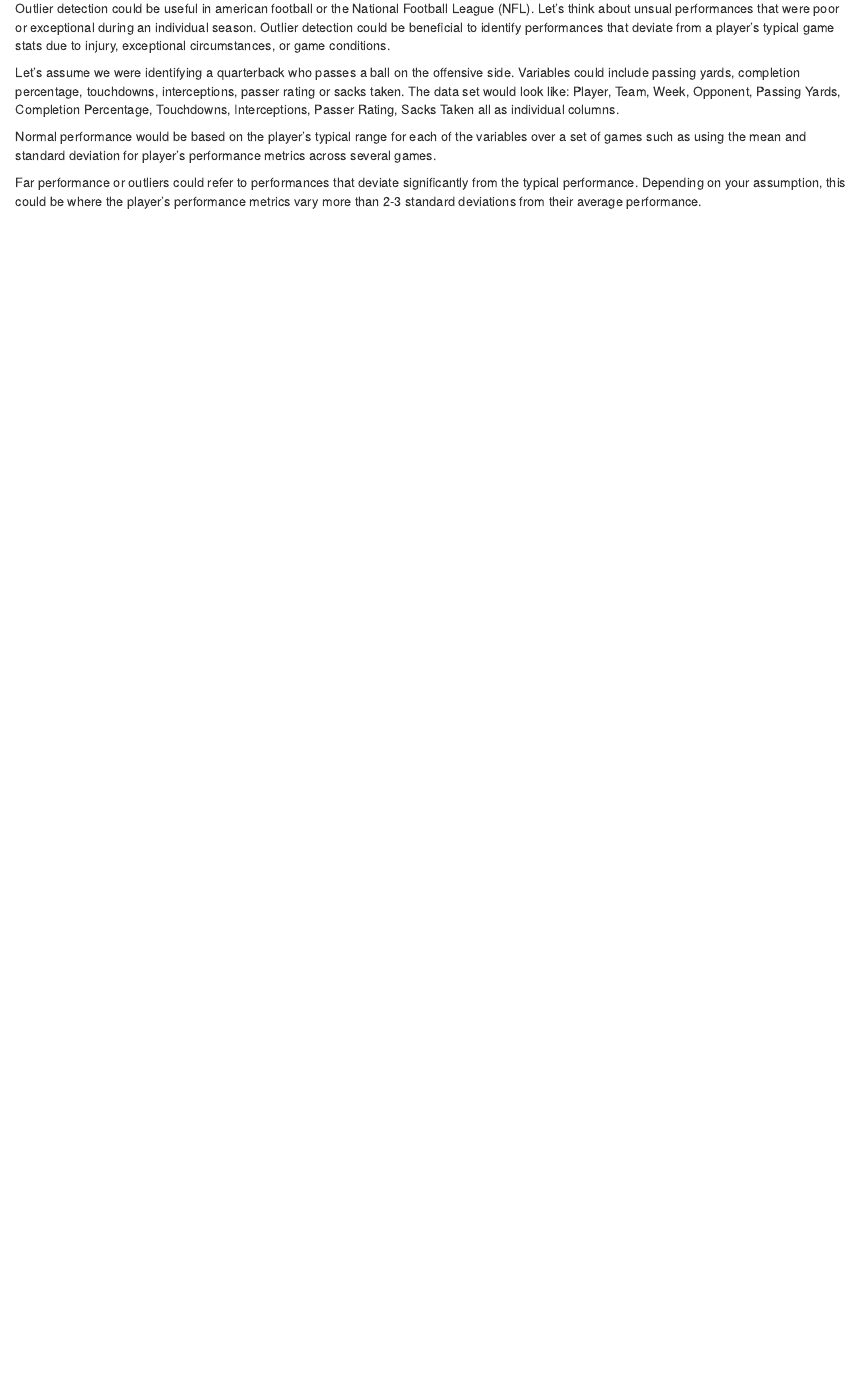
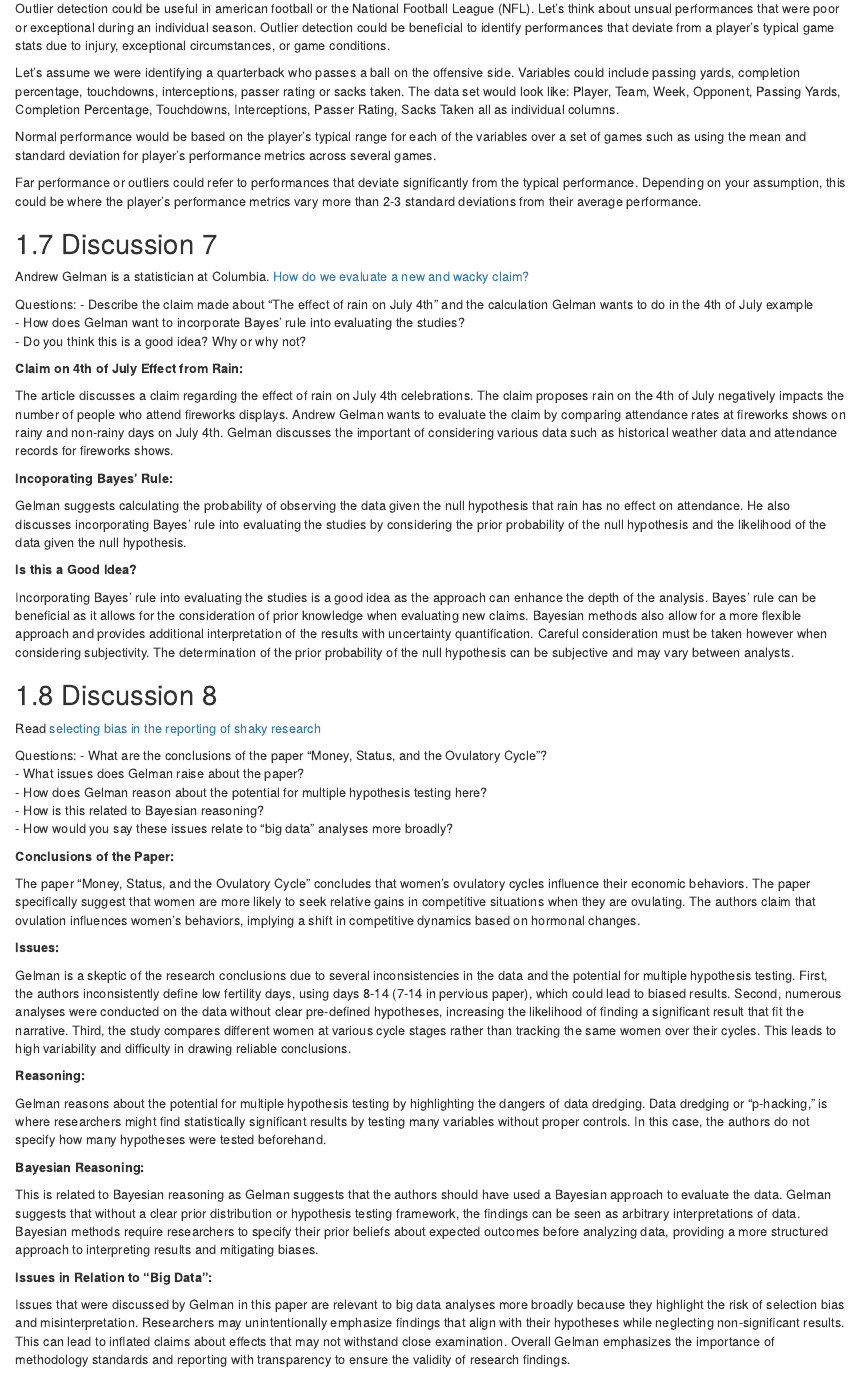
Before and after one commit to nolmacdonald/INTA6450, an R Markdown document (docs/appendix-a-discussions.Rmd): the page in a window 1100 px wide, from 3200 px down. Rendered offline with R 4.5, knitr and Pandoc, with nearby package versions; drawn as R Markdown's standard HTML page in place of the format the file asks for.

Commit message:
End of class

```diff
--- a/docs/appendix-a-discussions.Rmd
+++ b/docs/appendix-a-discussions.Rmd
@@ -241,3 +241,82 @@ Player, Team, Week, Opponent, Passing Yards, Completion Percentage, Touchdowns,
 Normal performance would be based on the player's typical range for each of the variables over a set of games such as using the mean and standard deviation for player's performance metrics across several games.
 
 Far performance or outliers could refer to performances that deviate significantly from the typical performance. Depending on your assumption, this could be where the player's performance metrics vary more than 2-3 standard deviations from their average performance.
+
+## Discussion 7
+
+Andrew Gelman is a statistician at Columbia.
+[How do we evaluate a new and wacky claim?](https://statmodeling.stat.columbia.edu/2011/07/11/how_do_we_evalu/)
+
+Questions:
+- Describe the claim made about "The effect of rain on July 4th" and the calculation Gelman wants to do in the 4th of July example
+- How does Gelman want to incorporate Bayes’ rule into evaluating the studies?
+- Do you think this is a good idea? Why or why not?
+
+__Claim on 4th of July Effect from Rain:__
+
+The article discusses a claim regarding the effect of rain on July 4th celebrations.
+The claim proposes rain on the 4th of July negatively impacts the number of people who attend fireworks displays.
+Andrew Gelman wants to evaluate the claim by comparing attendance rates at fireworks shows on rainy and non-rainy days on July 4th.
+Gelman discusses the important of considering various data such as historical weather data and attendance records for fireworks shows.
+
+__Incoporating Bayes' Rule:__
+
+Gelman suggests calculating the probability of observing the data given the null hypothesis that rain has no effect on attendance.
+He also discusses incorporating Bayes' rule into evaluating the studies by considering the prior probability of the null hypothesis
+and the likelihood of the data given the null hypothesis.
+
+__Is this a Good Idea?__
+
+Incorporating Bayes' rule into evaluating the studies is a good idea as the approach can enhance the depth of the analysis.
+Bayes' rule can be beneficial as it allows for the consideration of prior knowledge when evaluating new claims.
+Bayesian methods also allow for a more flexible approach and provides additional interpretation of the results with uncertainty quantification.
+Careful consideration must be taken however when considering subjectivity.
+The determination of the prior probability of the null hypothesis can be subjective and may vary between analysts.
+
+
+## Discussion 8
+
+Read [selecting bias in the reporting of shaky research](https://statmodeling.stat.columbia.edu/2014/03/07/selection-bias-reporting-shaky-research/)
+
+Questions:
+- What are the conclusions of the paper "Money, Status, and the Ovulatory Cycle"?
+- What issues does Gelman raise about the paper?
+- How does Gelman reason about the potential for multiple hypothesis testing here?
+- How is this related to Bayesian reasoning?
+- How would you say these issues relate to “big data” analyses more broadly?
+
+__Conclusions of the Paper:__
+
+The paper "Money, Status, and the Ovulatory Cycle" concludes that women's ovulatory cycles influence their economic behaviors.
+The paper specifically suggest that women are more likely to seek relative gains in competitive situations when they are ovulating.
+The authors claim that ovulation influences women's behaviors, implying a shift in competitive dynamics based on hormonal changes.
+
+__Issues:__
+
+Gelman is a skeptic of the research conclusions due to several inconsistencies in the data and the potential for multiple hypothesis testing.
+First, the authors inconsistently define low fertility days, using days 8-14 (7-14 in pervious paper), which could lead to biased results.
+Second, numerous analyses were conducted on the data without clear pre-defined hypotheses,
+increasing the likelihood of finding a significant result that fit the narrative.
+Third, the study compares different women at various cycle stages rather than tracking
+the same women over their cycles. This leads to high variability and difficulty in drawing reliable conclusions.
+
+__Reasoning:__
+
+Gelman reasons about the potential for multiple hypothesis testing by highlighting the dangers of data dredging.
+Data dredging or "p-hacking," is where researchers might find statistically significant results
+by testing many variables without proper controls. In this case, the authors do not specify how many hypotheses were tested beforehand.
+
+__Bayesian Reasoning:__
+
+This is related to Bayesian reasoning as Gelman suggests that the authors should have used a Bayesian approach to evaluate the data.
+Gelman suggests that without a clear prior distribution or hypothesis testing framework, the findings can be seen as arbitrary interpretations of data.
+Bayesian methods require researchers to specify their prior beliefs about expected outcomes before analyzing data,
+providing a more structured approach to interpreting results and mitigating biases.
+
+__Issues in Relation to "Big Data":__
+
+Issues that were discussed by Gelman in this paper are relevant to big data analyses more broadly because
+they highlight the risk of selection bias and misinterpretation.
+Researchers may unintentionally emphasize findings that align with their hypotheses while neglecting non-significant results.
+This can lead to inflated claims about effects that may not withstand close examination.
+Overall Gelman emphasizes the importance of methodology standards and reporting with transparency to ensure the validity of research findings.
```
Also changed, not shown: enron_project/project_proposal/NMacDonald-Enron-Proposal.pdf (deleted), 2 other files.
